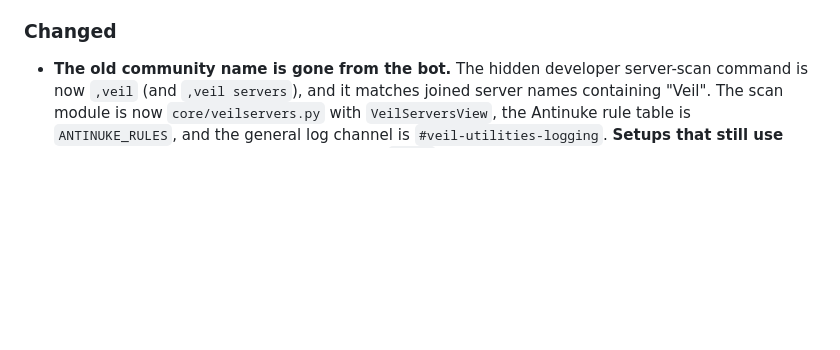
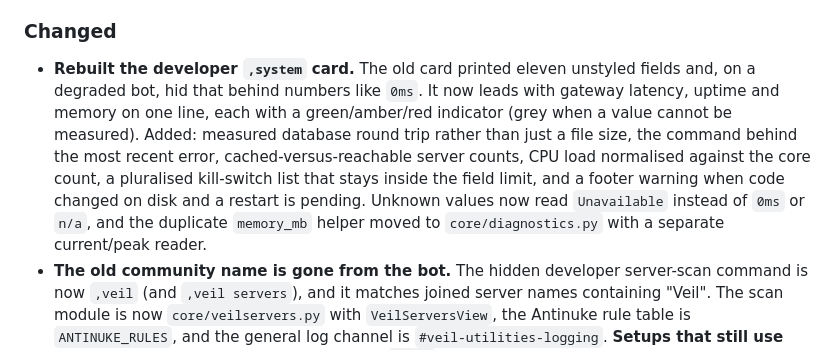
Before and after one commit to aidendixon602-png/veil-utilities, a Markdown page: CHANGELOG.md, the part around the change. Rendered like a GitHub page; blank space fills up the shorter version.

```diff
--- a/CHANGELOG.md
+++ b/CHANGELOG.md
@@ -21,6 +21,7 @@ and this project adheres to [Semantic Versioning](https://semver.org/spec/v2.0.0
 
 ### Changed
 
+- **Rebuilt the developer `,system` card.** The old card printed eleven unstyled fields and, on a degraded bot, hid that behind numbers like `0ms`. It now leads with gateway latency, uptime and memory on one line, each with a green/amber/red indicator (grey when a value cannot be measured). Added: measured database round trip rather than just a file size, the command behind the most recent error, cached-versus-reachable server counts, CPU load normalised against the core count, a pluralised kill-switch list that stays inside the field limit, and a footer warning when code changed on disk and a restart is pending. Unknown values now read `Unavailable` instead of `0ms` or `n/a`, and the duplicate `memory_mb` helper moved to `core/diagnostics.py` with a separate current/peak reader.
 - **The old community name is gone from the bot.** The hidden developer server-scan command is now `,veil` (and `,veil servers`), and it matches joined server names containing "Veil". The scan module is now `core/veilservers.py` with `VeilServersView`, the Antinuke rule table is `ANTINUKE_RULES`, and the general log channel is `#veil-utilities-logging`. **Setups that still use the old command name must switch to `,veil`**, and servers that still log into a channel with the old name should rename it or point `,logs` at the right channel.
 
 ### Removed
```
Also changed, not shown: docs/DEVELOPERS.md (+8 -1 lines), docs/system-card-preview.png (added), 5 other files.
